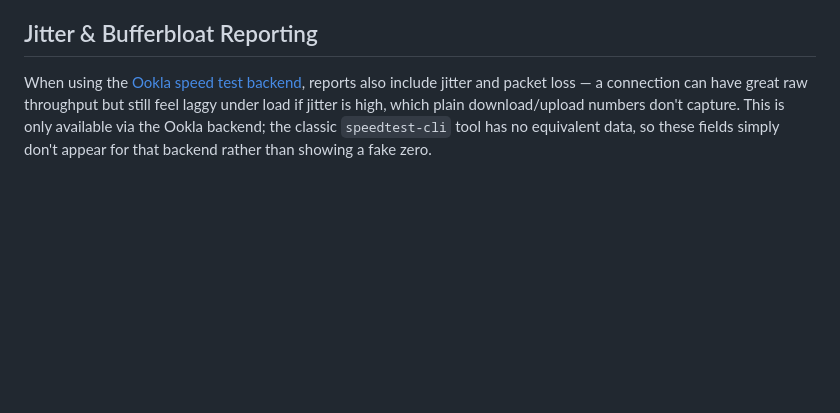
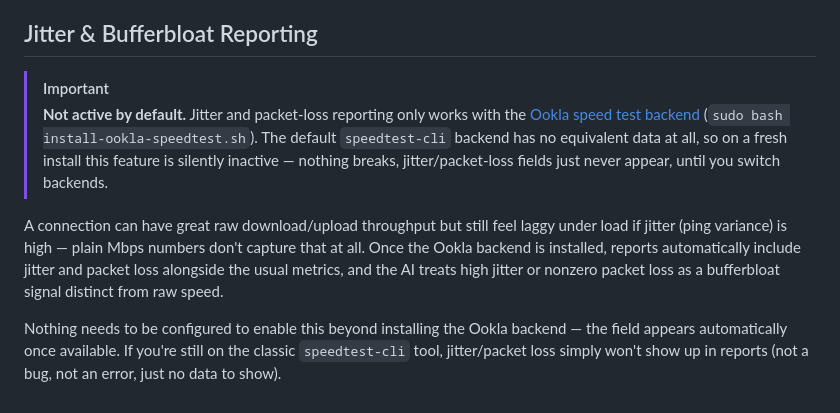
Before and after one commit to Role1776/netmon, a Markdown page: README.md, the part around the change. Rendered like a GitHub page; blank space fills up the shorter version.

Commit message:
Clarify that jitter/bufferbloat reporting requires the Ookla backend and is inactive by default

```diff
--- a/README.md
+++ b/README.md
@@ -305,4 +305,9 @@ A speed test that fails outright (not just a bad reading, but the test itself er
 
 ## Jitter & Bufferbloat Reporting
 
-When using the [Ookla speed test backend](#speed-test-backend-default-vs-ookla), reports also include jitter and packet loss — a connection can have great raw throughput but still feel laggy under load if jitter is high, which plain download/upload numbers don't capture. This is only available via the Ookla backend; the classic `speedtest-cli` tool has no equivalent data, so these fields simply don't appear for that backend rather than showing a fake zero.
+> [!IMPORTANT]
+> **Not active by default.** Jitter and packet-loss reporting only works with the [Ookla speed test backend](#speed-test-backend-default-vs-ookla) (`sudo bash install-ookla-speedtest.sh`). The default `speedtest-cli` backend has no equivalent data at all, so on a fresh install this feature is silently inactive — nothing breaks, jitter/packet-loss fields just never appear, until you switch backends.
+
+A connection can have great raw download/upload throughput but still feel laggy under load if jitter (ping variance) is high — plain Mbps numbers don't capture that at all. Once the Ookla backend is installed, reports automatically include jitter and packet loss alongside the usual metrics, and the AI treats high jitter or nonzero packet loss as a bufferbloat signal distinct from raw speed.
+
+Nothing needs to be configured to enable this beyond installing the Ookla backend — the field appears automatically once available. If you're still on the classic `speedtest-cli` tool, jitter/packet loss simply won't show up in reports (not a bug, not an error, just no data to show).
```
